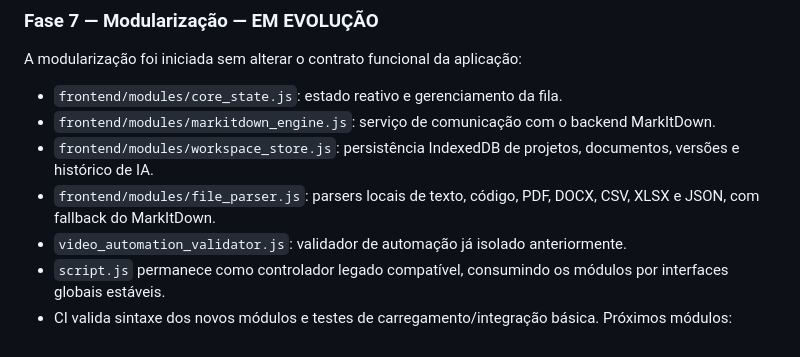
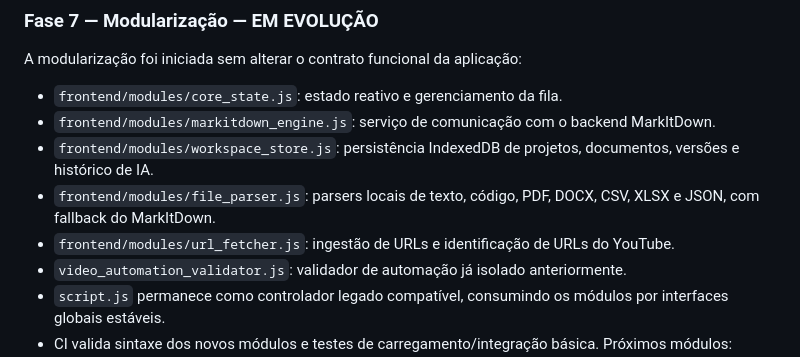
Before and after one commit to felipe11shimizu/MarkAI-Converter-v3.0-Pro, a Markdown page: README.md, the part around the change. Drawn GitHub-style.

Commit message:
docs: document URLFetcher module

```diff
--- a/README.md
+++ b/README.md
@@ -215,6 +215,7 @@ A modularização foi iniciada sem alterar o contrato funcional da aplicação:
 - `frontend/modules/markitdown_engine.js`: serviço de comunicação com o backend MarkItDown.
 - `frontend/modules/workspace_store.js`: persistência IndexedDB de projetos, documentos, versões e histórico de IA.
 - `frontend/modules/file_parser.js`: parsers locais de texto, código, PDF, DOCX, CSV, XLSX e JSON, com fallback do MarkItDown.
+- `frontend/modules/url_fetcher.js`: ingestão de URLs e identificação de URLs do YouTube.
 - `video_automation_validator.js`: validador de automação já isolado anteriormente.
 - `script.js` permanece como controlador legado compatível, consumindo os módulos por interfaces globais estáveis.
 - CI valida sintaxe dos novos módulos e testes de carregamento/integração básica.
```
